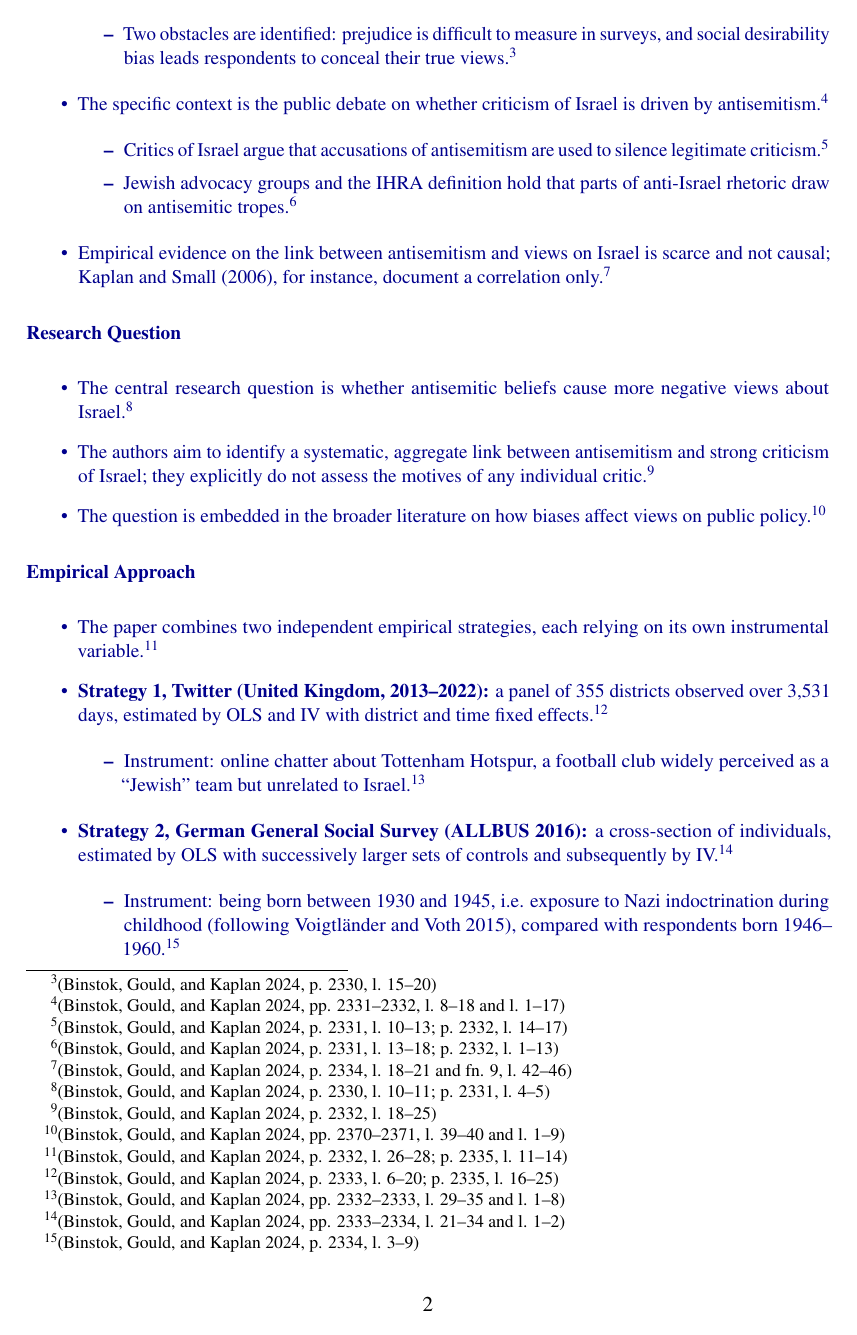
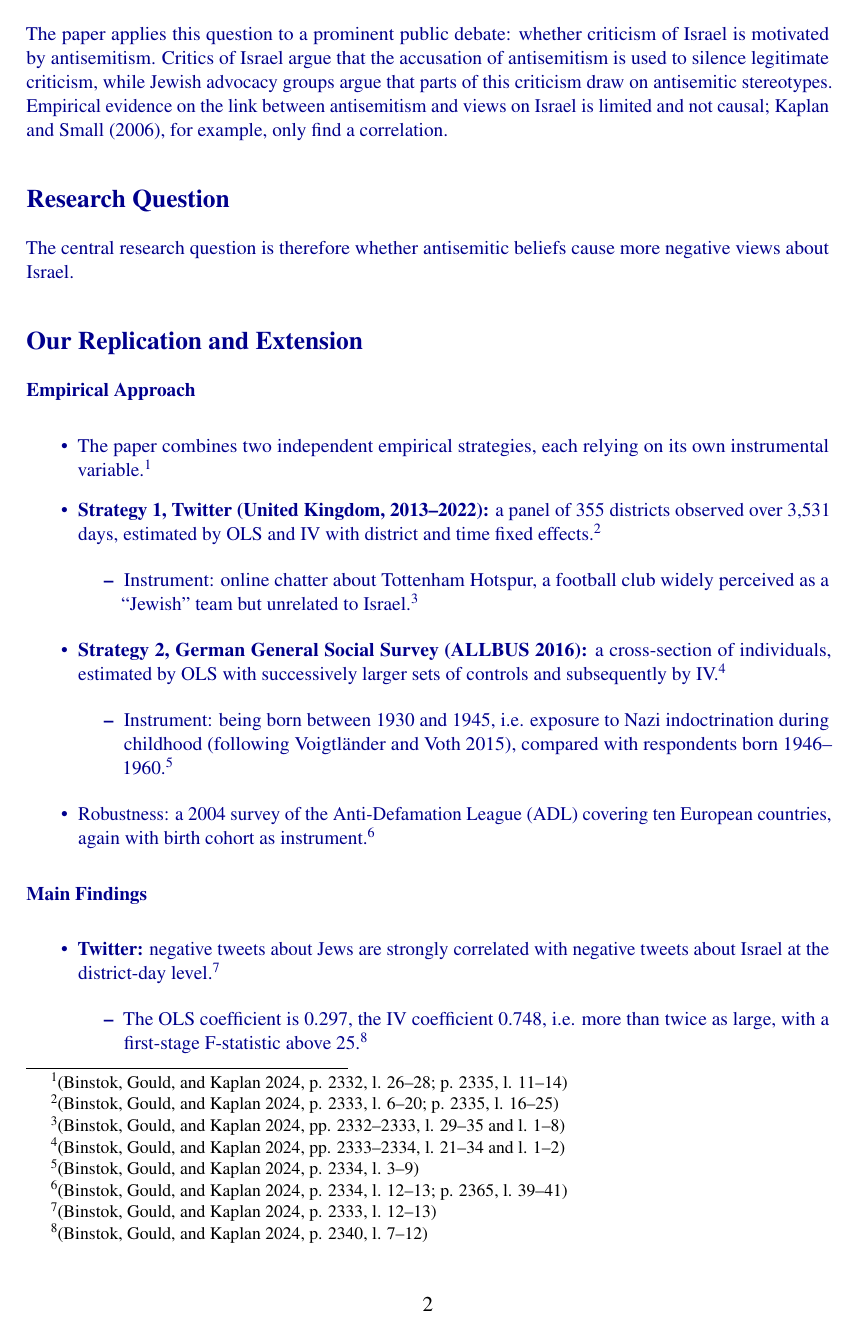
Before and after one commit to tiny-dora/empirical-methods-replication, a LaTeX document (report/main.tex, which reads report/drafts/draft_intro.tex): page 2 of 23 before the commit and page 2 of 22 after it. Compiled offline with pdfLaTeX.

Commit message:
Updates from Overleaf

```diff
--- a/report/drafts/draft_intro.tex
+++ b/report/drafts/draft_intro.tex
@@ -12,31 +8,14 @@ This chapter summarises the paper by Binstok, Gould and Kaplan (2024) along the
 
-  \begin{itemize}
-  \item
-    Two obstacles are identified: prejudice is difficult to measure in surveys, and social desirability bias leads respondents to conceal their true views.\footnote{(Binstok, Gould, and Kaplan 2024, p. 2330, l. 15--20)}
-  \end{itemize}
-\item
-  The specific context is the public debate on whether criticism of Israel is driven by antisemitism.\footnote{(Binstok, Gould, and Kaplan 2024, pp. 2331--2332, l. 8--18 and l. 1--17)}
+The paper applies this question to a prominent public debate: whether criticism of Israel is motivated by antisemitism. Critics of Israel argue that the accusation of antisemitism is used to silence legitimate criticism, while Jewish advocacy groups argue that parts of this criticism draw on antisemitic stereotypes.
+Empirical evidence on the link between antisemitism and views on Israel is limited and not causal; Kaplan and Small (2006), for example, only find a correlation.
 
-  \begin{itemize}
-  \item
-    Critics of Israel argue that accusations of antisemitism are used to silence legitimate criticism.\footnote{(Binstok, Gould, and Kaplan 2024, p. 2331, l. 10--13; p. 2332, l. 14--17)}
-  \item
-    Jewish advocacy groups and the IHRA definition hold that parts of anti-Israel rhetoric draw on antisemitic tropes.\footnote{(Binstok, Gould, and Kaplan 2024, p. 2331, l. 13--18; p. 2332, l. 1--13)}
-  \end{itemize}
-\item
-  Empirical evidence on the link between antisemitism and views on Israel is scarce and not causal; Kaplan and Small (2006), for instance, document a correlation only.\footnote{(Binstok, Gould, and Kaplan 2024, p. 2334, l. 18--21 and fn. 9, l. 42--46)}
-\end{itemize}
+\subsection*{Research Question}
 
-\par\textbf{Research Question}\par
+The central research question is therefore whether antisemitic beliefs cause more negative views about Israel.
 
-\begin{itemize}
-\item
-  The central research question is whether antisemitic beliefs cause more negative views about Israel.\footnote{(Binstok, Gould, and Kaplan 2024, p. 2330, l. 10--11; p. 2331, l. 4--5)}
-\item
-  The authors aim to identify a systematic, aggregate link between antisemitism and strong criticism of Israel; they explicitly do not assess the motives of any individual critic.\footnote{(Binstok, Gould, and Kaplan 2024, p. 2332, l. 18--25)}
-\item
-  The question is embedded in the broader literature on how biases affect views on public policy.\footnote{(Binstok, Gould, and Kaplan 2024, pp. 2370--2371, l. 39--40 and l. 1--9)}
-\end{itemize}
+\subsection*{Our Replication and Extension}
+
+
 
 \par\textbf{Empirical Approach}\par
 
```
Also changed, not shown: report/main.tex (+0 -15 lines), report/drafts/draft_intro.tex (12 more changed lines).
